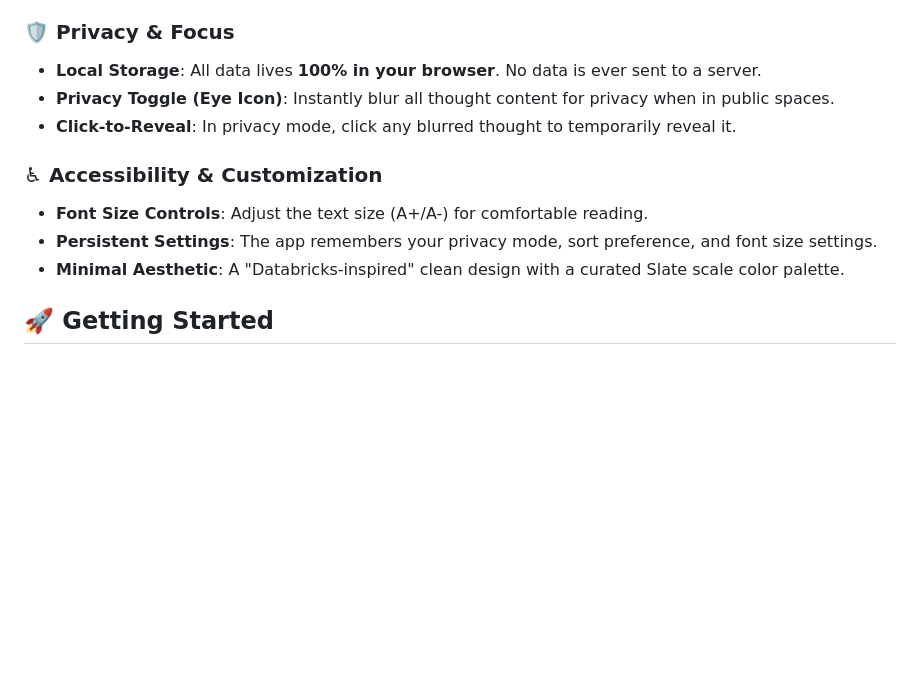
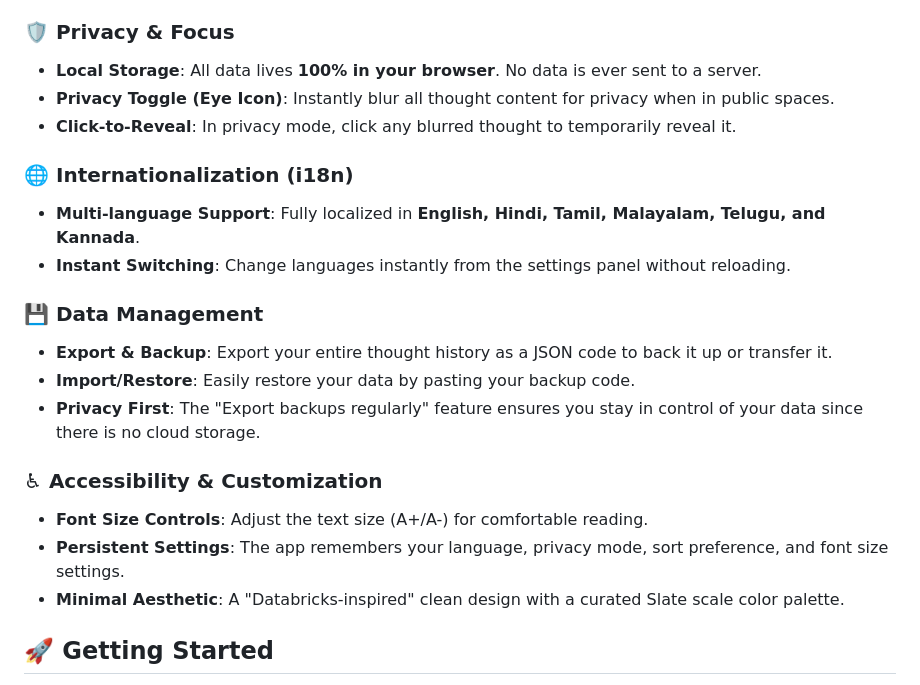
Before and after one commit to and/introspect, a Markdown page: README.md, the part around the change. Rendered like a GitHub page; blank space fills up the shorter version.

Commit message:
docs: add features list

```diff
--- a/README.md
+++ b/README.md
@@ -20,9 +20,18 @@ A privacy-focused, minimalist web application for practicing the introspection f
 - **Privacy Toggle (Eye Icon)**: Instantly blur all thought content for privacy when in public spaces.
 - **Click-to-Reveal**: In privacy mode, click any blurred thought to temporarily reveal it.
 
+### 🌐 Internationalization (i18n)
+- **Multi-language Support**: Fully localized in **English, Hindi, Tamil, Malayalam, Telugu, and Kannada**.
+- **Instant Switching**: Change languages instantly from the settings panel without reloading.
+
+### 💾 Data Management
+- **Export & Backup**: Export your entire thought history as a JSON code to back it up or transfer it.
+- **Import/Restore**: Easily restore your data by pasting your backup code.
+- **Privacy First**: The "Export backups regularly" feature ensures you stay in control of your data since there is no cloud storage.
+
 ### ♿ Accessibility & Customization
 - **Font Size Controls**: Adjust the text size (A+/A-) for comfortable reading.
-- **Persistent Settings**: The app remembers your privacy mode, sort preference, and font size settings.
+- **Persistent Settings**: The app remembers your language, privacy mode, sort preference, and font size settings.
 - **Minimal Aesthetic**: A "Databricks-inspired" clean design with a curated Slate scale color palette.
 
 ## 🚀 Getting Started
```
